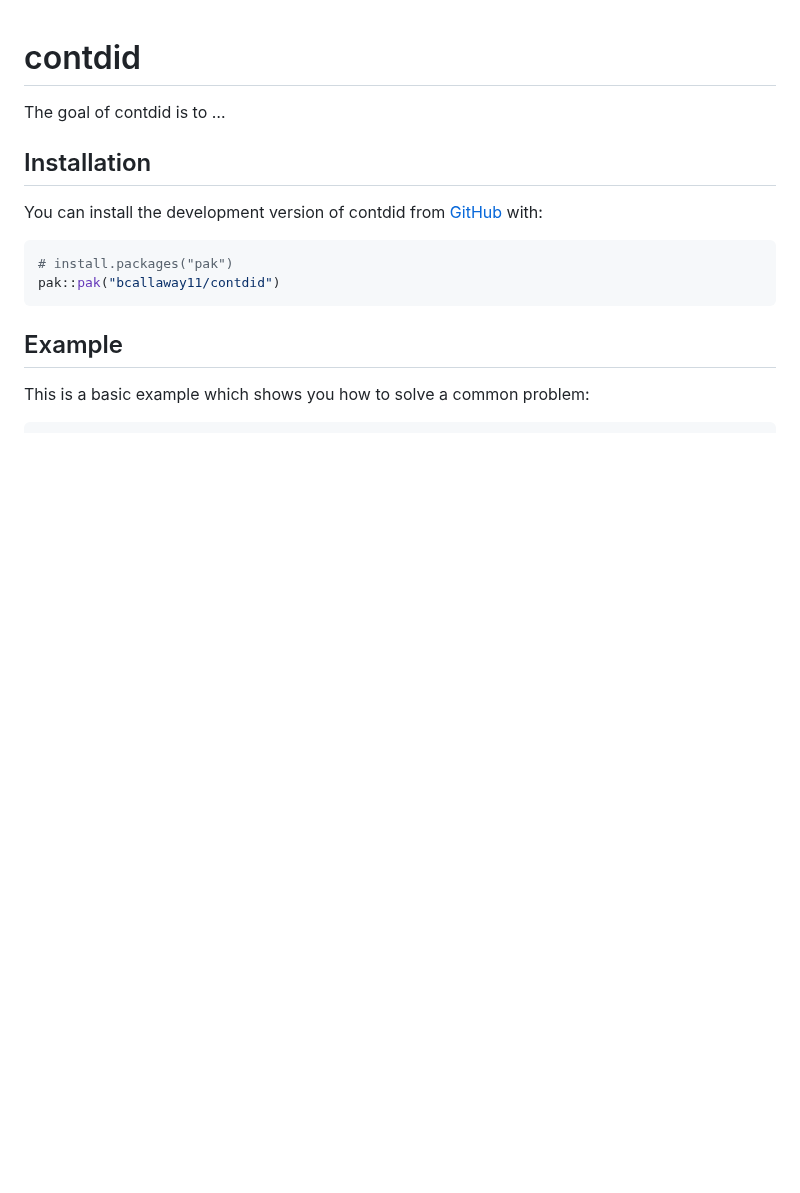
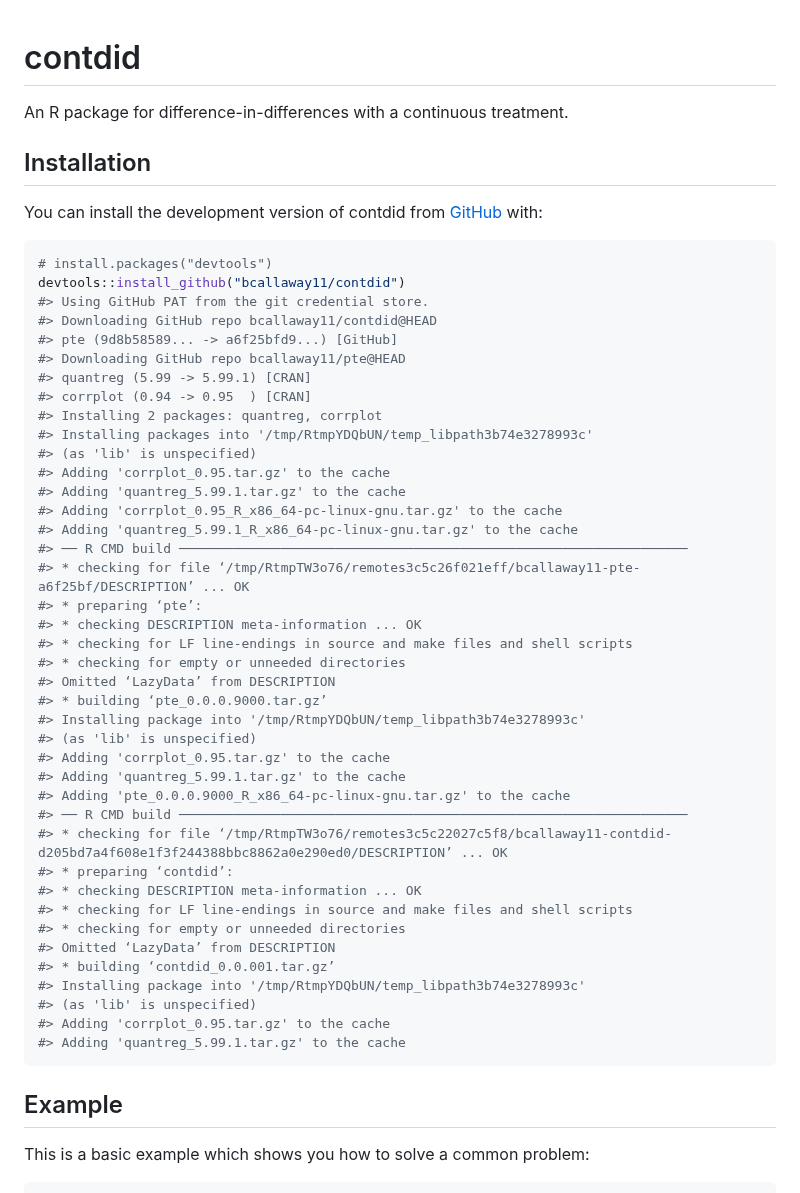
Before and after one commit to bcallaway11/contdid, a Markdown page: README.md, the part around one of its changes. GitHub-like rendering; blank space fills up the shorter version.

````diff
--- a/README.md
+++ b/README.md
@@ -4,10 +4,9 @@
 # contdid
 
 <!-- badges: start -->
-
 <!-- badges: end -->
 
-The goal of contdid is to …
+An R package for difference-in-differences with a continuous treatment.
 
 ## Installation
 
@@ -15,8 +14,46 @@ You can install the development version of contdid from
 [GitHub](https://github.com/) with:
 
 ``` r
-# install.packages("pak")
-pak::pak("bcallaway11/contdid")
+# install.packages("devtools")
+devtools::install_github("bcallaway11/contdid")
+#> Using GitHub PAT from the git credential store.
+#> Downloading GitHub repo bcallaway11/contdid@HEAD
+#> pte (9d8b58589... -> a6f25bfd9...) [GitHub]
+#> Downloading GitHub repo bcallaway11/pte@HEAD
+#> quantreg (5.99 -> 5.99.1) [CRAN]
+#> corrplot (0.94 -> 0.95  ) [CRAN]
+#> Installing 2 packages: quantreg, corrplot
+#> Installing packages into '/tmp/RtmpYDQbUN/temp_libpath3b74e3278993c'
+#> (as 'lib' is unspecified)
+#> Adding 'corrplot_0.95.tar.gz' to the cache
+#> Adding 'quantreg_5.99.1.tar.gz' to the cache
+#> Adding 'corrplot_0.95_R_x86_64-pc-linux-gnu.tar.gz' to the cache
+#> Adding 'quantreg_5.99.1_R_x86_64-pc-linux-gnu.tar.gz' to the cache
+#> ── R CMD build ─────────────────────────────────────────────────────────────────
+#> * checking for file ‘/tmp/RtmpTW3o76/remotes3c5c26f021eff/bcallaway11-pte-a6f25bf/DESCRIPTION’ ... OK
+#> * preparing ‘pte’:
+#> * checking DESCRIPTION meta-information ... OK
+#> * checking for LF line-endings in source and make files and shell scripts
+#> * checking for empty or unneeded directories
+#> Omitted ‘LazyData’ from DESCRIPTION
+#> * building ‘pte_0.0.0.9000.tar.gz’
+#> Installing package into '/tmp/RtmpYDQbUN/temp_libpath3b74e3278993c'
+#> (as 'lib' is unspecified)
+#> Adding 'corrplot_0.95.tar.gz' to the cache
+#> Adding 'quantreg_5.99.1.tar.gz' to the cache
+#> Adding 'pte_0.0.0.9000_R_x86_64-pc-linux-gnu.tar.gz' to the cache
+#> ── R CMD build ─────────────────────────────────────────────────────────────────
+#> * checking for file ‘/tmp/RtmpTW3o76/remotes3c5c22027c5f8/bcallaway11-contdid-d205bd7a4f608e1f3f244388bbc8862a0e290ed0/DESCRIPTION’ ... OK
+#> * preparing ‘contdid’:
+#> * checking DESCRIPTION meta-information ... OK
+#> * checking for LF line-endings in source and make files and shell scripts
+#> * checking for empty or unneeded directories
+#> Omitted ‘LazyData’ from DESCRIPTION
+#> * building ‘contdid_0.0.001.tar.gz’
+#> Installing package into '/tmp/RtmpYDQbUN/temp_libpath3b74e3278993c'
+#> (as 'lib' is unspecified)
+#> Adding 'corrplot_0.95.tar.gz' to the cache
+#> Adding 'quantreg_5.99.1.tar.gz' to the cache
 ```
 
 ## Example
````
Also changed, not shown: other parts of README.md (+42 -24 lines), man/figures/README-example-1.png (added), 8 other files.
